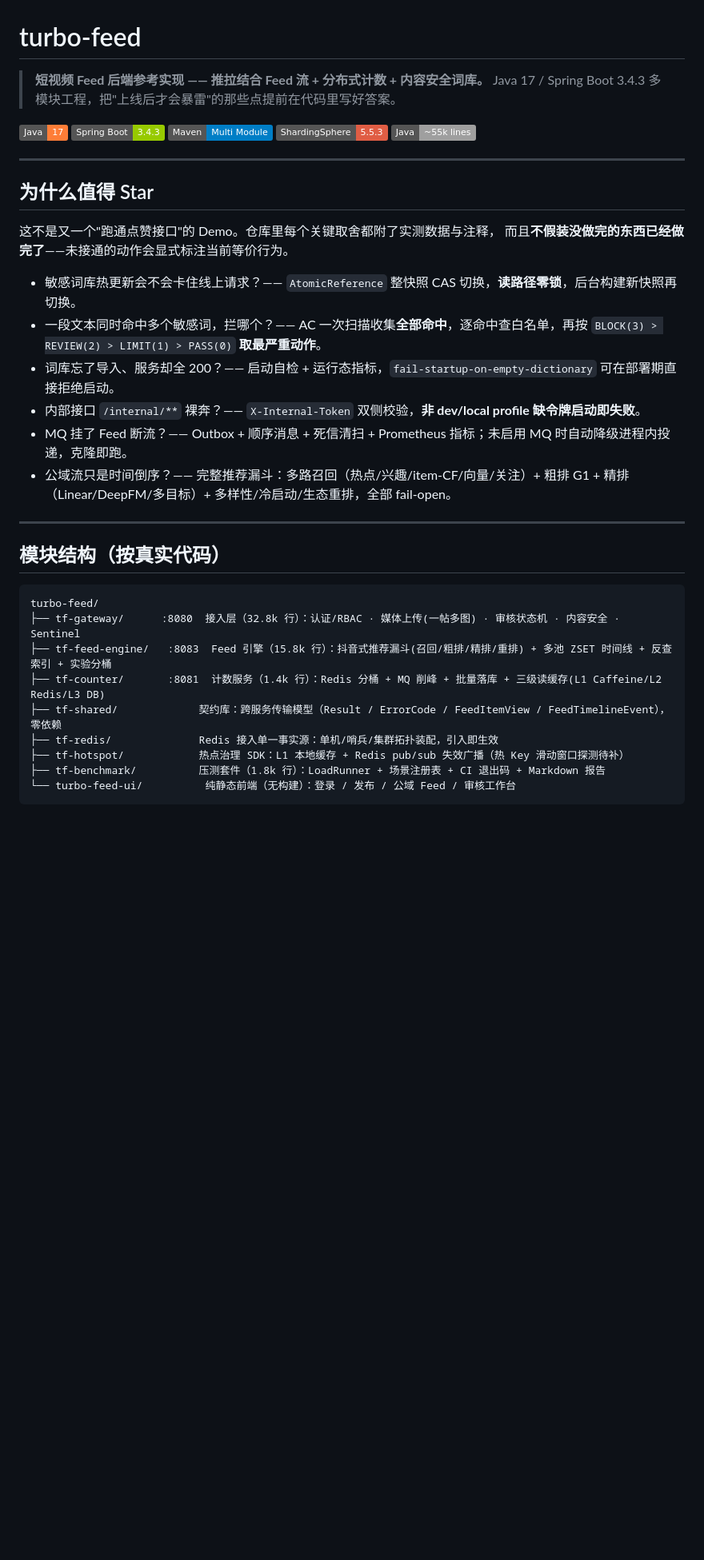
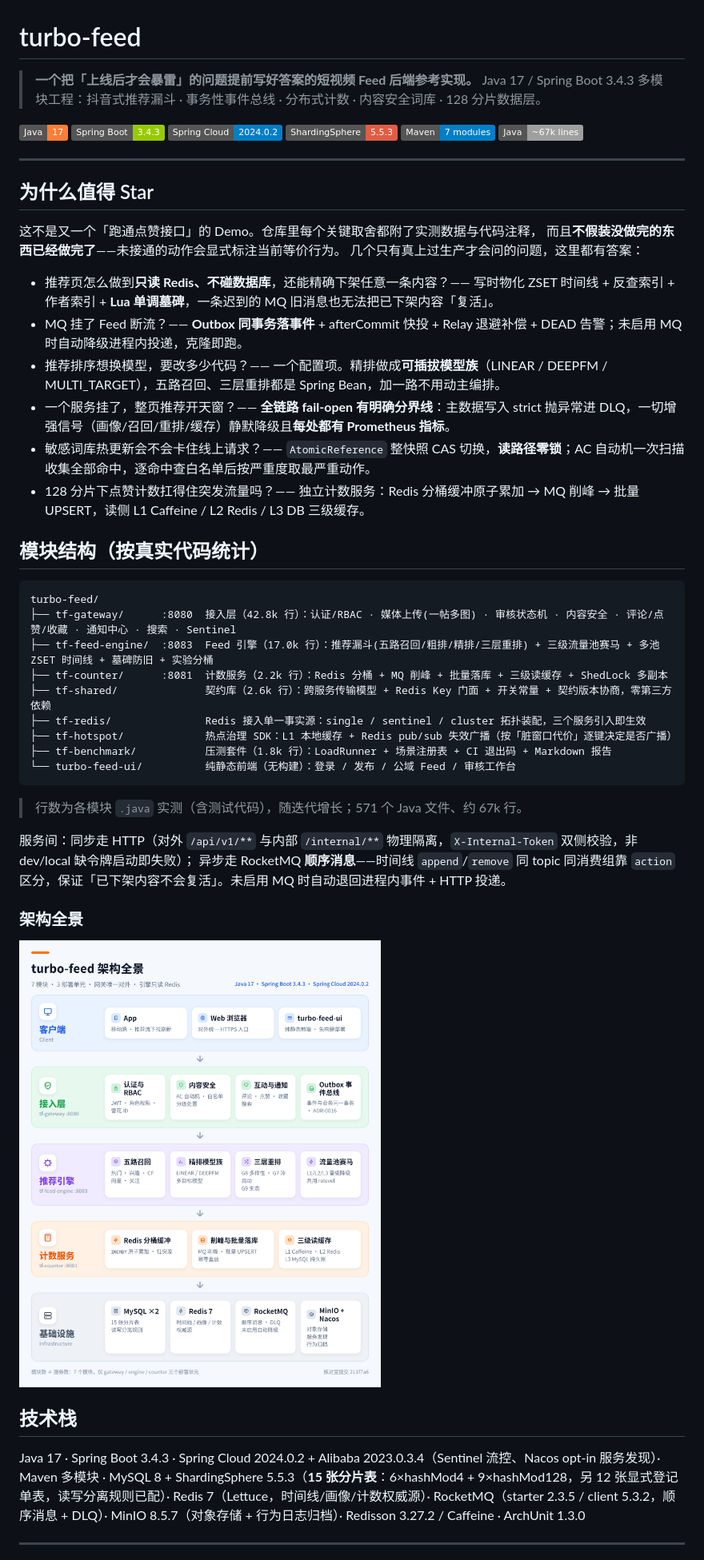
Before and after one commit to dafei-code/turbo-feed, a Markdown page: README.md, the part around one of its changes. Shown at 80% size. Rendered like a GitHub page; pictures changed too: docs/images/architecture-overview.png (added); badges without logos; blank space fills up the shorter version.

Commit message:
docs(readme): 重写项目概览并补架构图

````diff
--- a/README.md
+++ b/README.md
@@ -1,41 +1,58 @@
 # turbo-feed
 
-> **短视频 Feed 后端参考实现 —— 推拉结合 Feed 流 + 分布式计数 + 内容安全词库。**
-> Java 17 / Spring Boot 3.4.3 多模块工程，把"上线后才会暴雷"的那些点提前在代码里写好答案。
+> **一个把「上线后才会暴雷」的问题提前写好答案的短视频 Feed 后端参考实现。**
+> Java 17 / Spring Boot 3.4.3 多模块工程：抖音式推荐漏斗 · 事务性事件总线 · 分布式计数 · 内容安全词库 · 128 分片数据层。
 
 ![Java](https://img.shields.io/badge/Java-17-orange)
 ![Spring Boot](https://img.shields.io/badge/Spring%20Boot-3.4.3-green)
-![Maven](https://img.shields.io/badge/Maven-Multi%20Module-blue)
+![Spring Cloud](https://img.shields.io/badge/Spring%20Cloud-2024.0.2-blue)
 ![ShardingSphere](https://img.shields.io/badge/ShardingSphere-5.5.3-red)
-![Lines](https://img.shields.io/badge/Java-~55k%20lines-lightgrey)
+![Modules](https://img.shields.io/badge/Maven-7%20modules-blue)
+![Lines](https://img.shields.io/badge/Java-~67k%20lines-lightgrey)
 
 ---
 
 ## 为什么值得 Star
 
-这不是又一个"跑通点赞接口"的 Demo。仓库里每个关键取舍都附了实测数据与注释，
+这不是又一个「跑通点赞接口」的 Demo。仓库里每个关键取舍都附了实测数据与代码注释，
 而且**不假装没做完的东西已经做完了**——未接通的动作会显式标注当前等价行为。
+几个只有真上过生产才会问的问题，这里都有答案：
 
-- 敏感词库热更新会不会卡住线上请求？—— `AtomicReference` 整快照 CAS 切换，**读路径零锁**，后台构建新快照再切换。
-- 一段文本同时命中多个敏感词，拦哪个？—— AC 一次扫描收集**全部命中**，逐命中查白名单，再按 `BLOCK(3) > REVIEW(2) > LIMIT(1) > PASS(0)` **取最严重动作**。
-- 词库忘了导入、服务却全 200？—— 启动自检 + 运行态指标，`fail-startup-on-empty-dictionary` 可在部署期直接拒绝启动。
-- 内部接口 `/internal/**` 裸奔？—— `X-Internal-Token` 双侧校验，**非 dev/local profile 缺令牌启动即失败**。
-- MQ 挂了 Feed 断流？—— Outbox + 顺序消息 + 死信清扫 + Prometheus 指标；未启用 MQ 时自动降级进程内投递，克隆即跑。
-- 公域流只是时间倒序？—— 完整推荐漏斗：多路召回（热点/兴趣/item-CF/向量/关注）+ 粗排 G1 + 精排（Linear/DeepFM/多目标）+ 多样性/冷启动/生态重排，全部 fail-open。
+- 推荐页怎么做到**只读 Redis、不碰数据库**，还能精确下架任意一条内容？—— 写时物化 ZSET 时间线 + 反查索引 + 作者索引 + **Lua 单调墓碑**，一条迟到的 MQ 旧消息也无法把已下架内容「复活」。
+- MQ 挂了 Feed 断流？—— **Outbox 同事务落事件** + afterCommit 快投 + Relay 退避补偿 + DEAD 告警；未启用 MQ 时自动降级进程内投递，克隆即跑。
+- 推荐排序想换模型，要改多少代码？—— 一个配置项。精排做成**可插拔模型族**（LINEAR / DEEPFM / MULTI_TARGET），五路召回、三层重排都是 Spring Bean，加一路不用动主编排。
+- 一个服务挂了，整页推荐开天窗？—— **全链路 fail-open 有明确分界线**：主数据写入 strict 抛异常进 DLQ，一切增强信号（画像/召回/重排/缓存）静默降级且**每处都有 Prometheus 指标**。
+- 敏感词库热更新会不会卡住线上请求？—— `AtomicReference` 整快照 CAS 切换，**读路径零锁**；AC 自动机一次扫描收集全部命中，逐命中查白名单后按严重度取最严重动作。
+- 128 分片下点赞计数扛得住突发流量吗？—— 独立计数服务：Redis 分桶缓冲原子累加 → MQ 削峰 → 批量 UPSERT，读侧 L1 Caffeine / L2 Redis / L3 DB 三级缓存。
+
+## 模块结构（按真实代码统计）
+
+```
+turbo-feed/
+├── tf-gateway/      :8080  接入层（42.8k 行）：认证/RBAC · 媒体上传(一帖多图) · 审核状态机 · 内容安全 · 评论/点赞/收藏 · 通知中心 · 搜索 · Sentinel
+├── tf-feed-engine/  :8083  Feed 引擎（17.0k 行）：推荐漏斗(五路召回/粗排/精排/三层重排) + 三级流量池赛马 + 多池 ZSET 时间线 + 墓碑防旧 + 实验分桶
+├── tf-counter/      :8081  计数服务（2.2k 行）：Redis 分桶 + MQ 削峰 + 批量落库 + 三级读缓存 + ShedLock 多副本
+├── tf-shared/              契约库（2.6k 行）：跨服务传输模型 + Redis Key 门面 + 开关常量 + 契约版本协商，零第三方依赖
+├── tf-redis/               Redis 接入单一事实源：single / sentinel / cluster 拓扑装配，三个服务引入即生效
+├── tf-hotspot/             热点治理 SDK：L1 本地缓存 + Redis pub/sub 失效广播（按「脏窗口代价」逐键决定是否广播）
+├── tf-benchmark/           压测套件（1.8k 行）：LoadRunner + 场景注册表 + CI 退出码 + Markdown 报告
+└── turbo-feed-ui/          纯静态前端（无构建）：登录 / 发布 / 公域 Feed / 审核工作台
+```
+
+> 行数为各模块 `.java` 实测（含测试代码），随迭代增长；571 个 Java 文件、约 67k 行。
+
+服务间：同步走 HTTP（对外 `/api/v1/**` 与内部 `/internal/**` 物理隔离，`X-Internal-Token` 双侧校验，非 dev/local 缺令牌启动即失败）；
+异步走 RocketMQ **顺序消息**——时间线 `append`/`remove` 同 topic 同消费组靠 `action` 区分，保证「已下架内容不会复活」。未启用 MQ 时自动退回进程内事件 + HTTP 投递。
+
+### 架构全景
+
+![turbo-feed 架构全景](docs/images/architecture-overview.png)
+
+## 技术栈
+
+Java 17 · Spring Boot 3.4.3 · Spring Cloud 2024.0.2 + Alibaba 2023.0.3.4（Sentinel 流控、Nacos opt-in 服务发现）· Maven 多模块 ·
+MySQL 8 + ShardingSphere 5.5.3（**15 张分片表**：6×hashMod4 + 9×hashMod128，另 12 张显式登记单表，读写分离规则已配）· Redis 7（Lettuce，时间线/画像/计数权威源）·
+RocketMQ（starter 2.3.5 / client 5.3.2，顺序消息 + DLQ）· MinIO 8.5.7（对象存储 + 行为日志归档）· Redisson 3.27.2 / Caffeine · ArchUnit 1.3.0
 
 ---
 
-## 模块结构（按真实代码）
-
-```
-turbo-feed/
-├── tf-gateway/      :8080  接入层（32.8k 行）：认证/RBAC · 媒体上传(一帖多图) · 审核状态机 · 内容安全 · Sentinel
-├── tf-feed-engine/   :8083  Feed 引擎（15.8k 行）：抖音式推荐漏斗(召回/粗排/精排/重排) + 多池 ZSET 时间线 + 反查索引 + 实验分桶
-├── tf-counter/       :8081  计数服务（1.4k 行）：Redis 分桶 + MQ 削峰 + 批量落库 + 三级读缓存(L1 Caffeine/L2 Redis/L3 DB)
-├── tf-shared/             契约库：跨服务传输模型（Result / ErrorCode / FeedItemView / FeedTimelineEvent），零依赖
-├── tf-redis/              Redis 接入单一事实源：单机/哨兵/集群拓扑装配，引入即生效
-├── tf-hotspot/            热点治理 SDK：L1 本地缓存 + Redis pub/sub 失效广播（热 Key 滑动窗口探测待补）
-├── tf-benchmark/          压测套件（1.8k 行）：LoadRunner + 场景注册表 + CI 退出码 + Markdown 报告
-└── turbo-feed-ui/          纯静态前端（无构建）：登录 / 发布 / 公域 Feed / 审核工作台
-```
-
````
Also changed, not shown: other parts of README.md (+49 -61 lines), docs/images/data-layer.png (added), docs/images/event-bus.png (added), docs/images/recommendation-pipeline.png (added).
